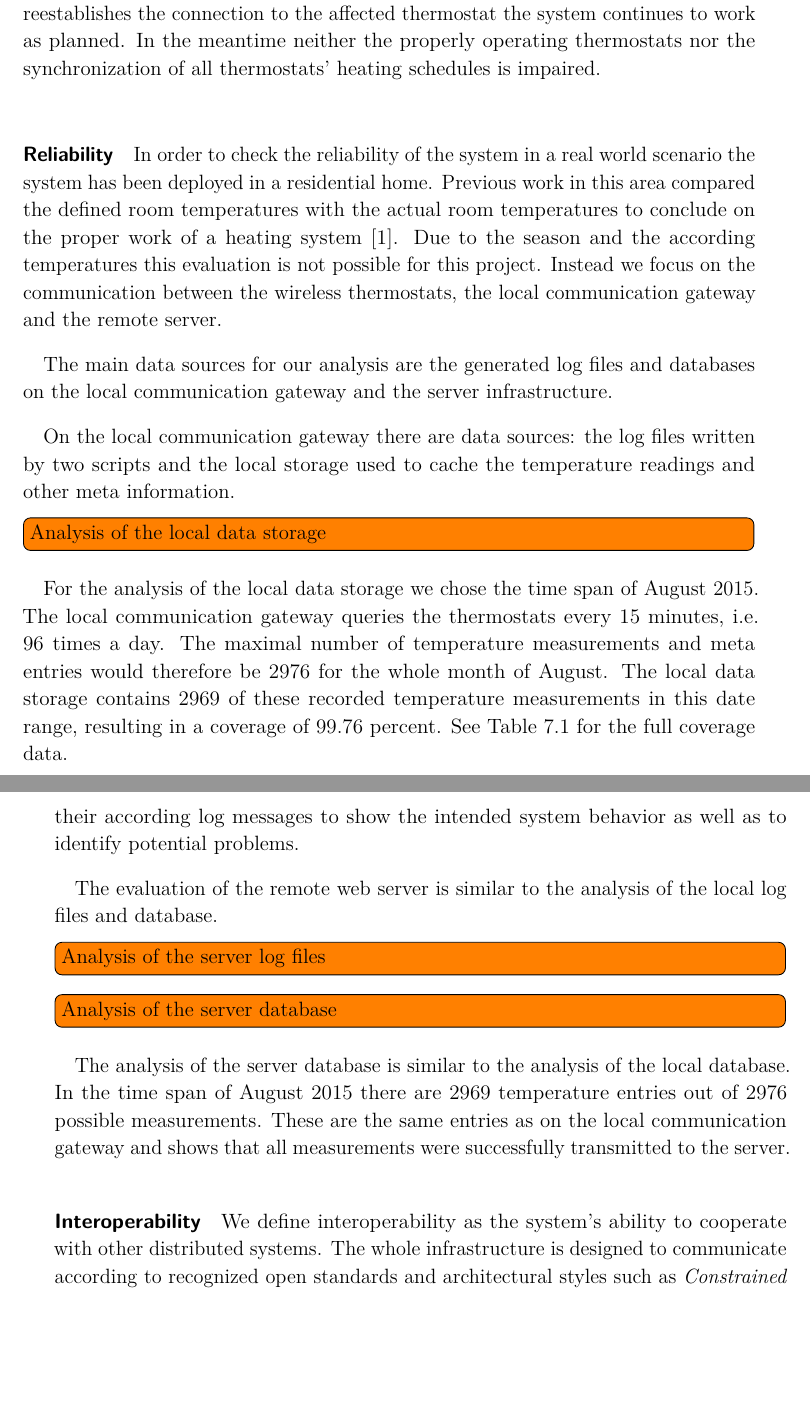
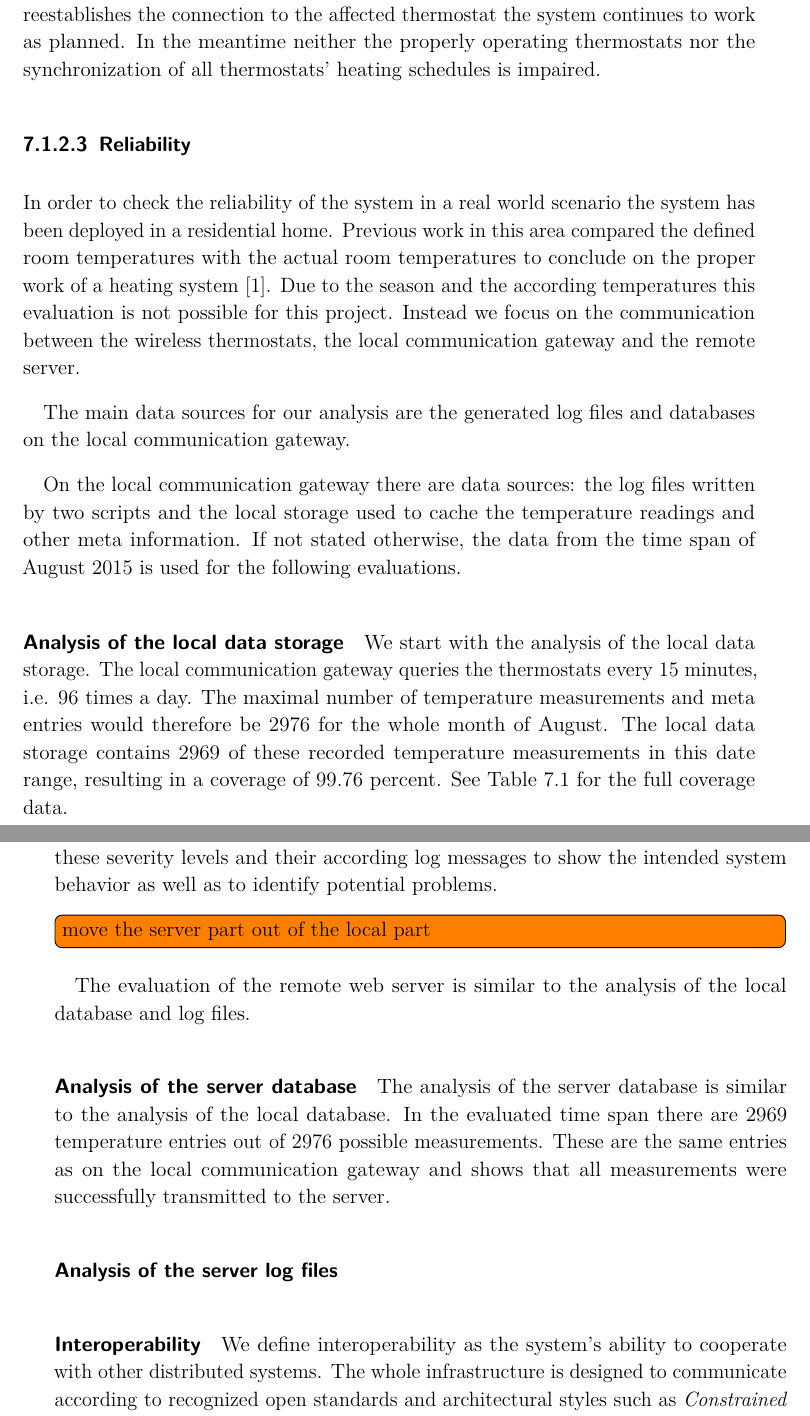
Before and after one commit to spiegelm/smart-heating-report, a LaTeX thesis (thesis.tex, which reads sections/evaluation.tex): two parts of pages 40 and 41 of 49, joined at a grey line, cut so that both start at the same text, the shorter picture padded with empty space. Compiled offline with pdfLaTeX.

Commit message:
Evaluation restructuring

```diff
--- a/sections/evaluation.tex
+++ b/sections/evaluation.tex
@@ -118,7 +118,7 @@ As soon as the system reestablishes the connection to the affected thermostat th
 In the meantime neither the properly operating thermostats nor the synchronization of all thermostats' heating schedules is impaired.
 
 
-\paragraph{Reliability}
+\subsubsection{Reliability}
 % for a high probability that the system operates as expected
 
 In order to check the reliability of the system in a real world scenario the system has been deployed in a residential home.
@@ -126,11 +126,12 @@ Previous work in this area compared the defined room temperatures with the actua
 Due to the season and the according temperatures this evaluation is not possible for this project.
 Instead we focus on the communication between the wireless thermostats, the local communication gateway and the remote server.
 
-The main data sources for our analysis are the generated log files and databases on the local communication gateway and the server infrastructure.
+The main data sources for our analysis are the generated log files and databases on the local communication gateway.
 
 On the local communication gateway there are data sources: the log files written by two scripts and the local storage used to cache the temperature readings and other meta information.
+If not stated otherwise, the data from the time span of August 2015 is used for the following evaluations.
 
-\todo[inline]{Analysis of the local data storage}
+\paragraph{Analysis of the local data storage}
 
 % 2969 Rows returned from: SELECT * FROM heating_temperature
 % WHERE timestamp BETWEEN '2015-08-01' AND '2015-09-01' (took 12ms)
@@ -138,7 +139,7 @@ On the local communication gateway there are data sources: the log files written
 % SELECT strftime('%d', timestamp), COUNT(*), * FROM heating_temperature
 % WHERE timestamp BETWEEN '2015-08-01' AND '2015-09-01'
 % GROUP BY strftime('%d', timestamp)
-For the analysis of the local data storage we chose the time span of August 2015.
+We start with the analysis of the local data storage.
 The local communication gateway queries the thermostats every 15 minutes, i.e. 96 times a day.
 The maximal number of temperature measurements and meta entries would therefore be 2976 for the whole month of August.
 The local data storage contains 2969 of these recorded temperature measurements in this date range, resulting in a coverage of 99.76 percent.
@@ -158,26 +159,28 @@ See Table~\ref{table:evaluation_local_database_coverage} for the full coverage d
 	\end{center}
 \end{table}
 
-\todo[inline]{Analysis of the local log files}
+\paragraph{Analysis of the local log files}
 
 Each log entry has a severity level indicating how important a log event is in terms of system functionality and reliability.
 We analyze these severity levels and their according log messages to show the intended system behavior as well as to identify potential problems.
 
 
 
-The evaluation of the remote web server is similar to the analysis of the local log files and database.
+\todo[inline]{move the server part out of the local part}
 
-\todo[inline]{Analysis of the server log files}
 
-\todo[inline]{Analysis of the server database}
+The evaluation of the remote web server is similar to the analysis of the local database and log files.
+
+\paragraph{Analysis of the server database}
 
 
 % 2969 Rows returned from: SELECT * FROM smart_heating_temperature WHERE thermostat_id = "04B753B9212580"
 % AND datetime BETWEEN '2015-08-01' AND '2015-09-01' (took 23ms)
 The analysis of the server database is similar to the analysis of the local database.
-In the time span of August 2015 there are 2969 temperature entries out of 2976 possible measurements.
+In the evaluated time span there are 2969 temperature entries out of 2976 possible measurements.
 These are the same entries as on the local communication gateway and shows that all measurements were successfully transmitted to the server.
 
+\paragraph{Analysis of the server log files}
 
 
 
```
Also changed, not shown: sections/evaluation.tex (10 more changed lines).
